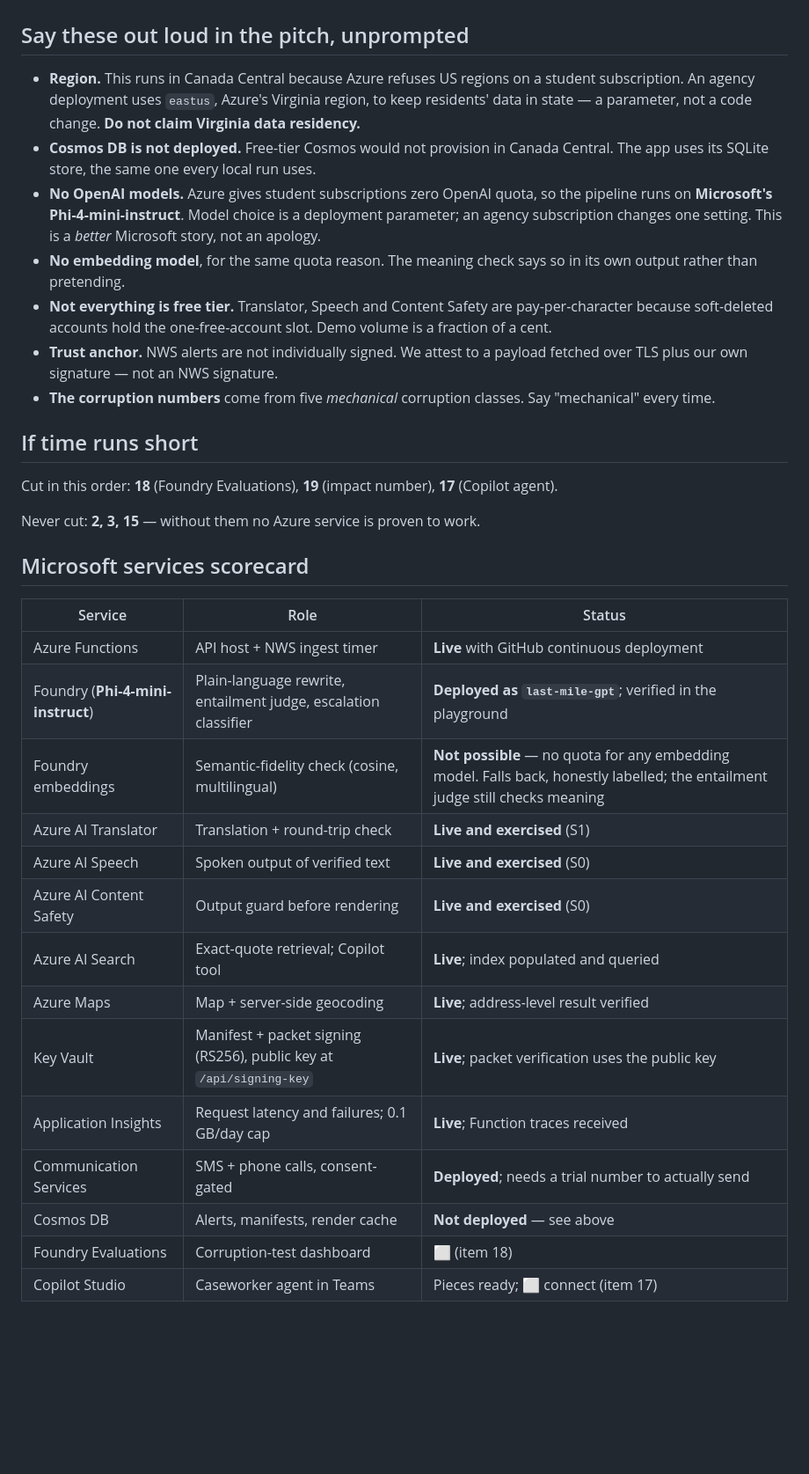
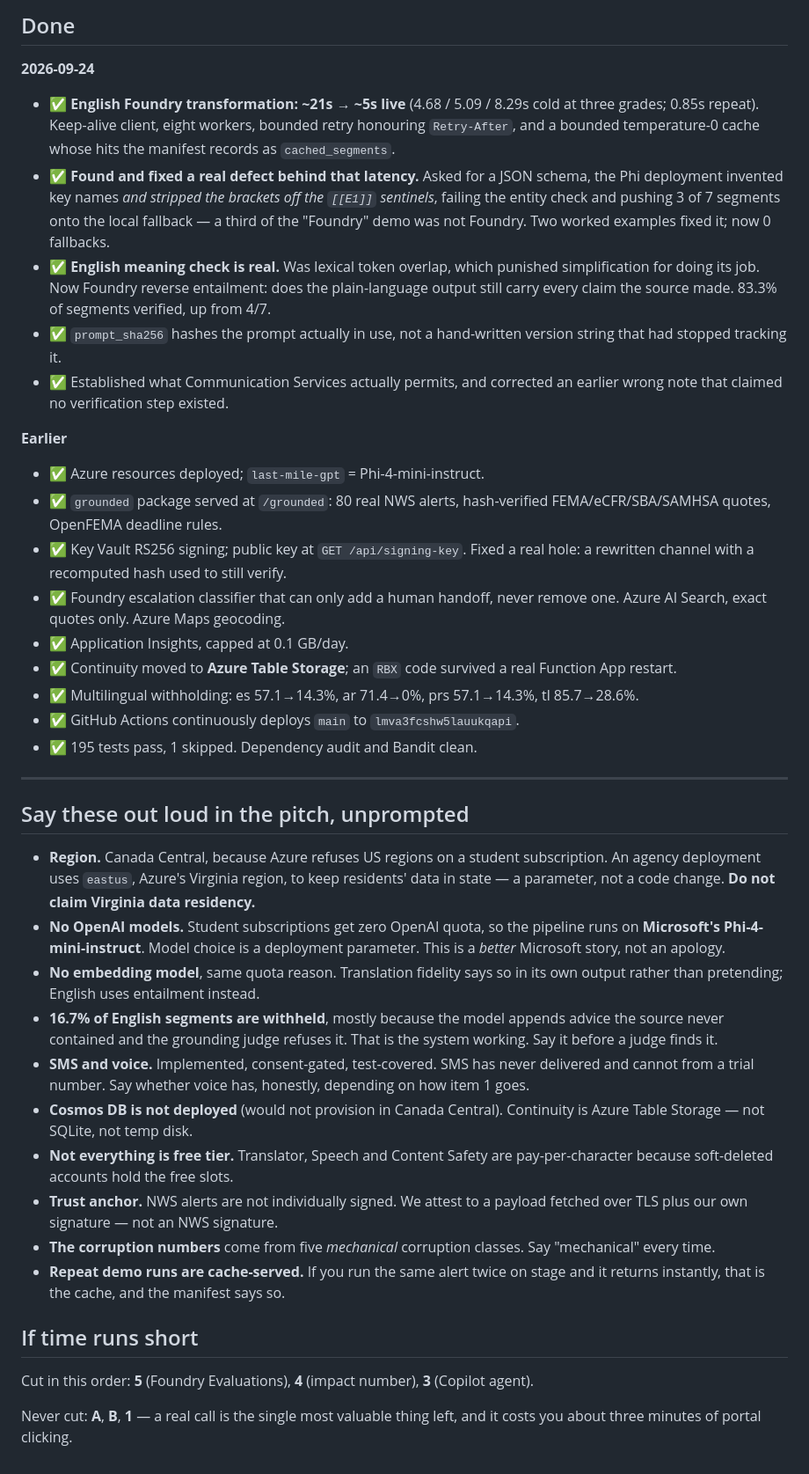
Before and after one commit to iamenibrahim/last-mile, a Markdown page: TODO.md, the part around one of its changes. Shown at 88% size. Drawn GitHub-style; blank space fills up the shorter version.

```diff
--- a/TODO.md
+++ b/TODO.md
@@ -45,35 +73,76 @@ Legend: ✅ done · ⏳ in progress · ⬜ not started
+## Done
+
+**2026-09-24**
+
+- ✅ **English Foundry transformation: ~21s → ~5s live** (4.68 / 5.09 / 8.29s
+  cold at three grades; 0.85s repeat). Keep-alive client, eight workers,
+  bounded retry honouring `Retry-After`, and a bounded temperature-0 cache
+  whose hits the manifest records as `cached_segments`.
+- ✅ **Found and fixed a real defect behind that latency.** Asked for a JSON
+  schema, the Phi deployment invented key names *and stripped the brackets off
+  the `[[E1]]` sentinels*, failing the entity check and pushing 3 of 7 segments
+  onto the local fallback — a third of the "Foundry" demo was not Foundry. Two
+  worked examples fixed it; now 0 fallbacks.
+- ✅ **English meaning check is real.** Was lexical token overlap, which
+  punished simplification for doing its job. Now Foundry reverse entailment:
+  does the plain-language output still carry every claim the source made.
+  83.3% of segments verified, up from 4/7.
+- ✅ `prompt_sha256` hashes the prompt actually in use, not a hand-written
+  version string that had stopped tracking it.
+- ✅ Established what Communication Services actually permits, and corrected an
+  earlier wrong note that claimed no verification step existed.
+
+**Earlier**
+
+- ✅ Azure resources deployed; `last-mile-gpt` = Phi-4-mini-instruct.
+- ✅ `grounded` package served at `/grounded`: 80 real NWS alerts, hash-verified
+  FEMA/eCFR/SBA/SAMHSA quotes, OpenFEMA deadline rules.
+- ✅ Key Vault RS256 signing; public key at `GET /api/signing-key`. Fixed a real
+  hole: a rewritten channel with a recomputed hash used to still verify.
+- ✅ Foundry escalation classifier that can only add a human handoff, never
+  remove one. Azure AI Search, exact quotes only. Azure Maps geocoding.
+- ✅ Application Insights, capped at 0.1 GB/day.
+- ✅ Continuity moved to **Azure Table Storage**; an `RBX` code survived a real
+  Function App restart.
+- ✅ Multilingual withholding: es 57.1→14.3%, ar 71.4→0%, prs 57.1→14.3%,
+  tl 85.7→28.6%.
+- ✅ GitHub Actions continuously deploys `main` to `lmva3fcshw5lauukqapi`.
+- ✅ 195 tests pass, 1 skipped. Dependency audit and Bandit clean.
+
+---
 
 ## Say these out loud in the pitch, unprompted
 
-- **Region.** This runs in Canada Central because Azure refuses US regions on a student subscription. An agency deployment uses `eastus`, Azure's Virginia region, to keep residents' data in state — a parameter, not a code change. **Do not claim Virginia data residency.**
-- **Cosmos DB is not deployed.** Free-tier Cosmos would not provision in Canada Central. The app uses its SQLite store, the same one every local run uses.
-- **No OpenAI models.** Azure gives student subscriptions zero OpenAI quota, so the pipeline runs on **Microsoft's Phi-4-mini-instruct**. Model choice is a deployment parameter; an agency subscription changes one setting. This is a *better* Microsoft story, not an apology.
-- **No embedding model**, for the same quota reason. The meaning check says so in its own output rather than pretending.
-- **Not everything is free tier.** Translator, Speech and Content Safety are pay-per-character because soft-deleted accounts hold the one-free-account slot. Demo volume is a fraction of a cent.
-- **Trust anchor.** NWS alerts are not individually signed. We attest to a payload fetched over TLS plus our own signature — not an NWS signature.
-- **The corruption numbers** come from five *mechanical* corruption classes. Say "mechanical" every time.
+- **Region.** Canada Central, because Azure refuses US regions on a student
+  subscription. An agency deployment uses `eastus`, Azure's Virginia region, to
+  keep residents' data in state — a parameter, not a code change.
+  **Do not claim Virginia data residency.**
+- **No OpenAI models.** Student subscriptions get zero OpenAI quota, so the
+  pipeline runs on **Microsoft's Phi-4-mini-instruct**. Model choice is a
+  deployment parameter. This is a *better* Microsoft story, not an apology.
+- **No embedding model**, same quota reason. Translation fidelity says so in its
+  own output rather than pretending; English uses entailment instead.
+- **16.7% of English segments are withheld**, mostly because the model appends
+  advice the source never contained and the grounding judge refuses it. That is
+  the system working. Say it before a judge finds it.
+- **SMS and voice.** Implemented, consent-gated, test-covered. SMS has never
+  delivered and cannot from a trial number. Say whether voice has, honestly,
+  depending on how item 1 goes.
+- **Cosmos DB is not deployed** (would not provision in Canada Central).
+  Continuity is Azure Table Storage — not SQLite, not temp disk.
+- **Not everything is free tier.** Translator, Speech and Content Safety are
+  pay-per-character because soft-deleted accounts hold the free slots.
+- **Trust anchor.** NWS alerts are not individually signed. We attest to a
+  payload fetched over TLS plus our own signature — not an NWS signature.
+- **The corruption numbers** come from five *mechanical* corruption classes.
+  Say "mechanical" every time.
+- **Repeat demo runs are cache-served.** If you run the same alert twice on
+  stage and it returns instantly, that is the cache, and the manifest says so.
 
 ## If time runs short
 
-Cut in this order: **18** (Foundry Evaluations), **19** (impact number), **17** (Copilot agent).
+Cut in this order: **5** (Foundry Evaluations), **4** (impact number),
+**3** (Copilot agent).
 
-Never cut: **2, 3, 15** — without them no Azure service is proven to work.
-
-## Microsoft services scorecard
-
-| Service | Role | Status |
-|---|---|---|
-| Azure Functions | API host + NWS ingest timer | **Live** with GitHub continuous deployment |
-| Foundry (**Phi-4-mini-instruct**) | Plain-language rewrite, entailment judge, escalation classifier | **Deployed as `last-mile-gpt`**; verified in the playground |
-| Foundry embeddings | Semantic-fidelity check (cosine, multilingual) | **Not possible** — no quota for any embedding model. Falls back, honestly labelled; the entailment judge still checks meaning |
-| Azure AI Translator | Translation + round-trip check | **Live and exercised** (S1) |
-| Azure AI Speech | Spoken output of verified text | **Live and exercised** (S0) |
-| Azure AI Content Safety | Output guard before rendering | **Live and exercised** (S0) |
-| Azure AI Search | Exact-quote retrieval; Copilot tool | **Live**; index populated and queried |
-| Azure Maps | Map + server-side geocoding | **Live**; address-level result verified |
-| Key Vault | Manifest + packet signing (RS256), public key at `/api/signing-key` | **Live**; packet verification uses the public key |
-| Application Insights | Request latency and failures; 0.1 GB/day cap | **Live**; Function traces received |
-| Communication Services | SMS + phone calls, consent-gated | **Deployed**; needs a trial number to actually send |
-| Cosmos DB | Alerts, manifests, render cache | **Not deployed** — see above |
-| Foundry Evaluations | Corruption-test dashboard | ⬜ (item 18) |
-| Copilot Studio | Caseworker agent in Teams | Pieces ready; ⬜ connect (item 17) |
+Never cut: **A**, **B**, **1** — a real call is the single most valuable thing
+left, and it costs you about three minutes of portal clicking.
```
Also changed, not shown: other parts of TODO.md (+58 -30 lines).
